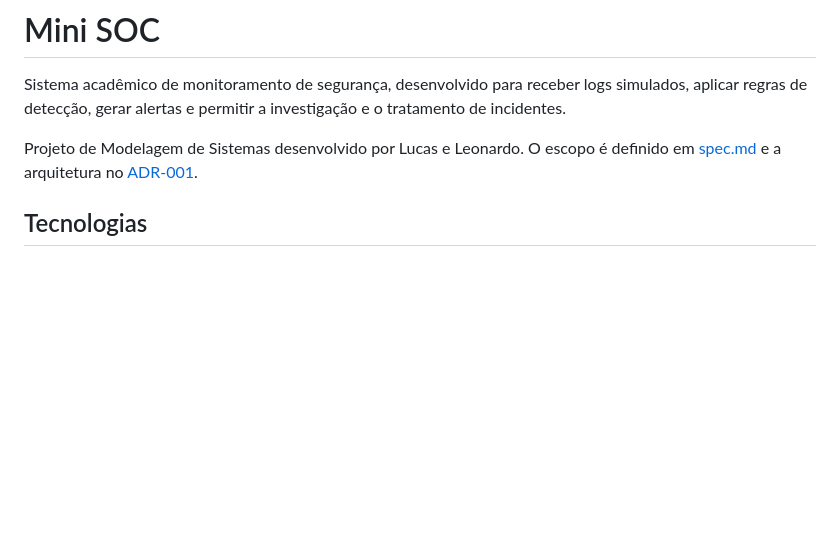
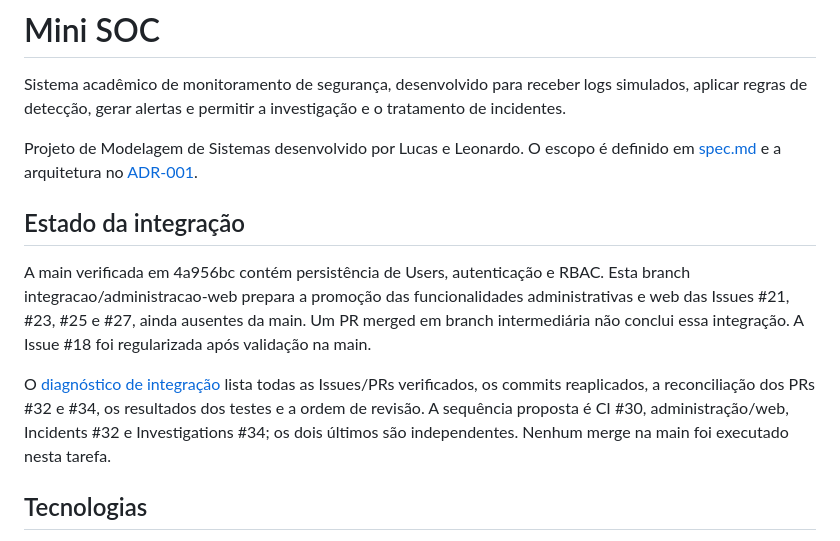
Before and after one commit to Lucasptolosa/Projeto_SOC_Simula-o_Lucas_Leo, a Markdown page: README.md, the part around the change. Drawn GitHub-style; blank space fills up the shorter version.

Commit message:
docs(integracao): registra diagnóstico e ordem de revisão

```diff
--- a/README.md
+++ b/README.md
@@ -5,6 +5,20 @@ Sistema acadêmico de monitoramento de segurança, desenvolvido para receber log
 Projeto de Modelagem de Sistemas desenvolvido por Lucas e Leonardo.
 O escopo é definido em [spec.md](spec.md) e a arquitetura no
 [ADR-001](docs/adr/01-arquitetura-inicial.md).
+
+## Estado da integração
+
+A main verificada em 4a956bc contém persistência de Users, autenticação e
+RBAC. Esta branch integracao/administracao-web prepara a promoção das
+funcionalidades administrativas e web das Issues #21, #23, #25 e #27,
+ainda ausentes da main. Um PR merged em branch intermediária não conclui
+essa integração. A Issue #18 foi regularizada após validação na main.
+
+O [diagnóstico de integração](docs/estado-integracao.md) lista todas as
+Issues/PRs verificados, os commits reaplicados, a reconciliação dos PRs #32
+e #34, os resultados dos testes e a ordem de revisão. A sequência proposta
+é CI #30, administração/web, Incidents #32 e Investigations #34; os dois
+últimos são independentes. Nenhum merge na main foi executado nesta tarefa.
 
 ## Tecnologias
 
```
Also changed, not shown: docs/estado-integracao.md (added, +163 -0 lines).
